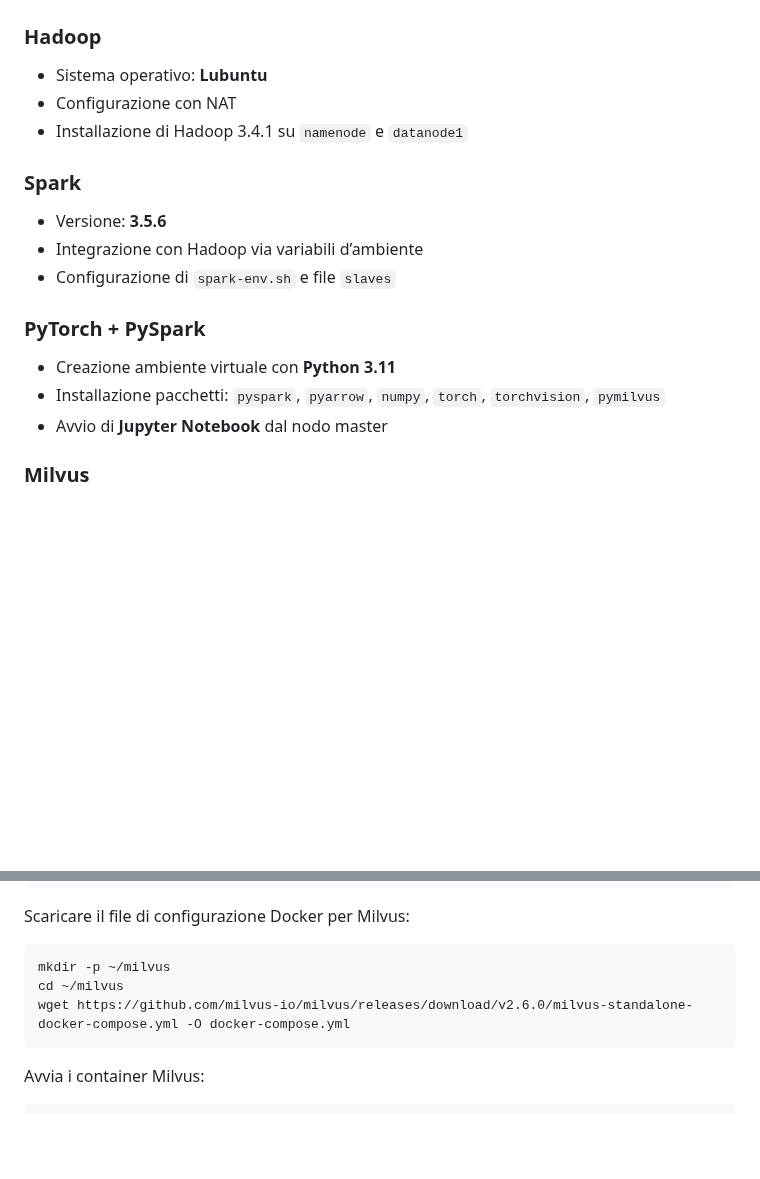
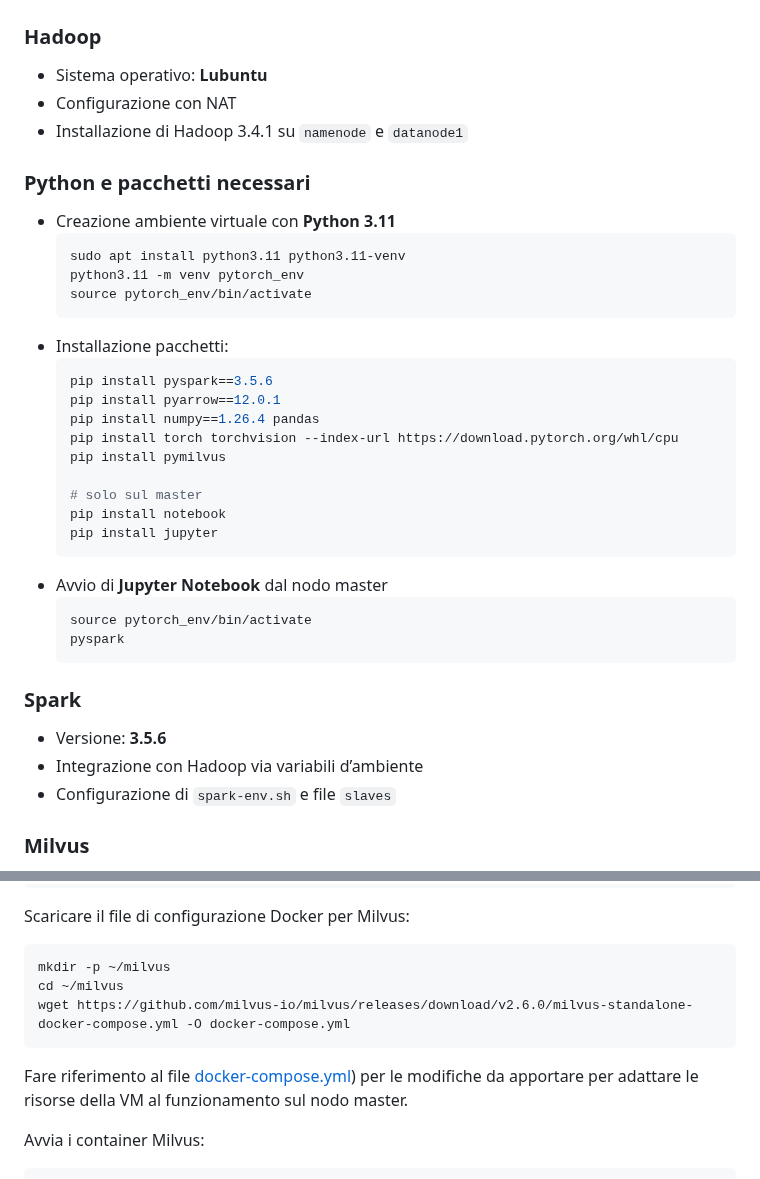
Before and after one commit to valentinamilighetti/Distributed-image-search, a Markdown page: README.md, 2 parts joined by grey strips. Rendered like a GitHub page; blank space fills up the shorter version.

````diff
--- a/README.md
+++ b/README.md
@@ -22,15 +22,35 @@ Questo progetto realizza un motore di ricerca per immagini su un database distri
 - Configurazione con NAT
 - Installazione di Hadoop 3.4.1 su `namenode` e `datanode1`
 
+### Python e pacchetti necessari
+- Creazione ambiente virtuale con **Python 3.11**
+  ```bash
+  sudo apt install python3.11 python3.11-venv
+  python3.11 -m venv pytorch_env
+  source pytorch_env/bin/activate
+  ```
+- Installazione pacchetti:
+  ```bash
+  pip install pyspark==3.5.6
+  pip install pyarrow==12.0.1
+  pip install numpy==1.26.4 pandas
+  pip install torch torchvision --index-url https://download.pytorch.org/whl/cpu
+  pip install pymilvus
+
+  # solo sul master
+  pip install notebook
+  pip install jupyter
+  ```
+- Avvio di **Jupyter Notebook** dal nodo master
+  ```bash
+  source pytorch_env/bin/activate
+  pyspark
+  ```
+
 ### Spark
 - Versione: **3.5.6**
 - Integrazione con Hadoop via variabili d’ambiente
 - Configurazione di `spark-env.sh` e file `slaves`
-
-### PyTorch + PySpark
-- Creazione ambiente virtuale con **Python 3.11**
-- Installazione pacchetti: `pyspark`, `pyarrow`, `numpy`, `torch`, `torchvision`, `pymilvus`
-- Avvio di **Jupyter Notebook** dal nodo master
 
 ### Milvus
 
@@ -76,6 +95,8 @@ mkdir -p ~/milvus
 cd ~/milvus
 wget https://github.com/milvus-io/milvus/releases/download/v2.6.0/milvus-standalone-docker-compose.yml -O docker-compose.yml
 ```
+Fare riferimento al file [docker-compose.yml](docker-compose.yml)) per le modifiche da apportare per adattare le risorse della VM al funzionamento sul nodo master.
+
 Avvia i container Milvus:
 ```bash
 docker compose up -d
````
Also changed, not shown: other parts of README.md (+1 -2 lines).
